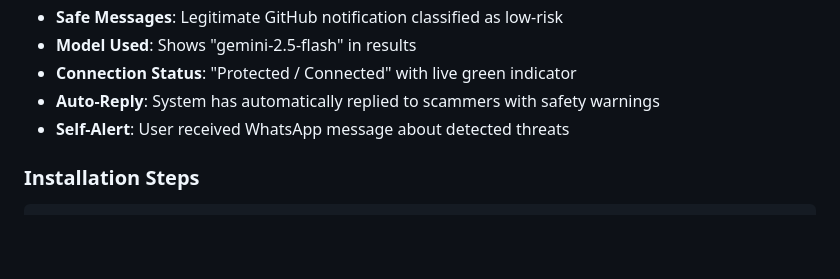
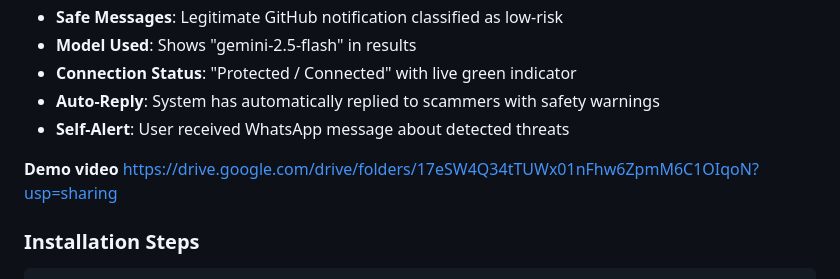
Before and after one commit to Joel-Jose-Idiculla/mulearn-hackathon, a Markdown page: README.md, the part around the change. GitHub-like rendering; blank space fills up the shorter version.

````diff
--- a/README.md
+++ b/README.md
@@ -91,6 +91,9 @@ Screenshots demonstrating Google Gemini integration are provided in the `/proof`
 - **Auto-Reply**: System has automatically replied to scammers with safety warnings
 - **Self-Alert**: User received WhatsApp message about detected threats
 
+**Demo video**
+https://drive.google.com/drive/folders/17eSW4Q34tTUWx01nFhw6ZpmM6C1OIqoN?usp=sharing
+
 ### Installation Steps
 
 ```bash
````
